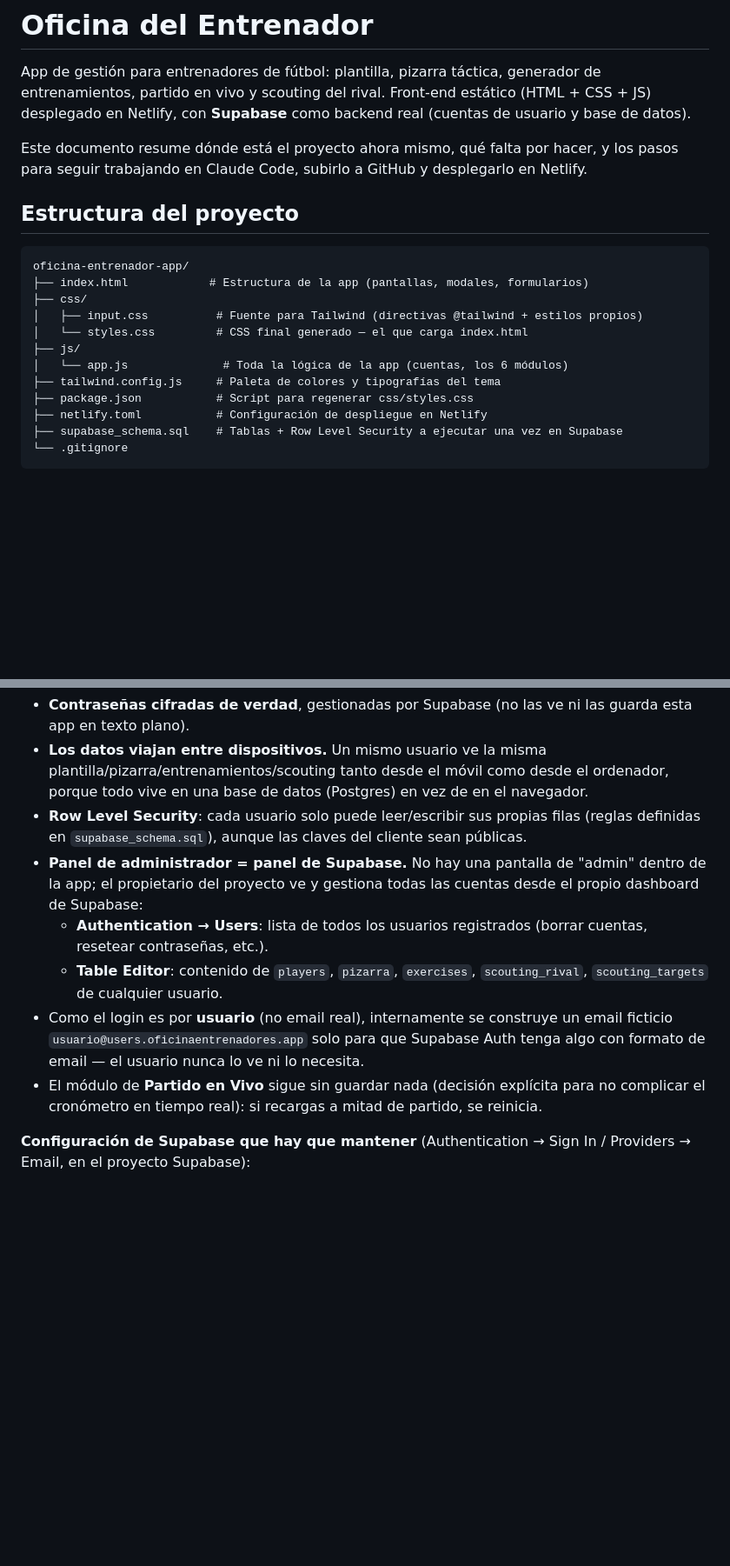
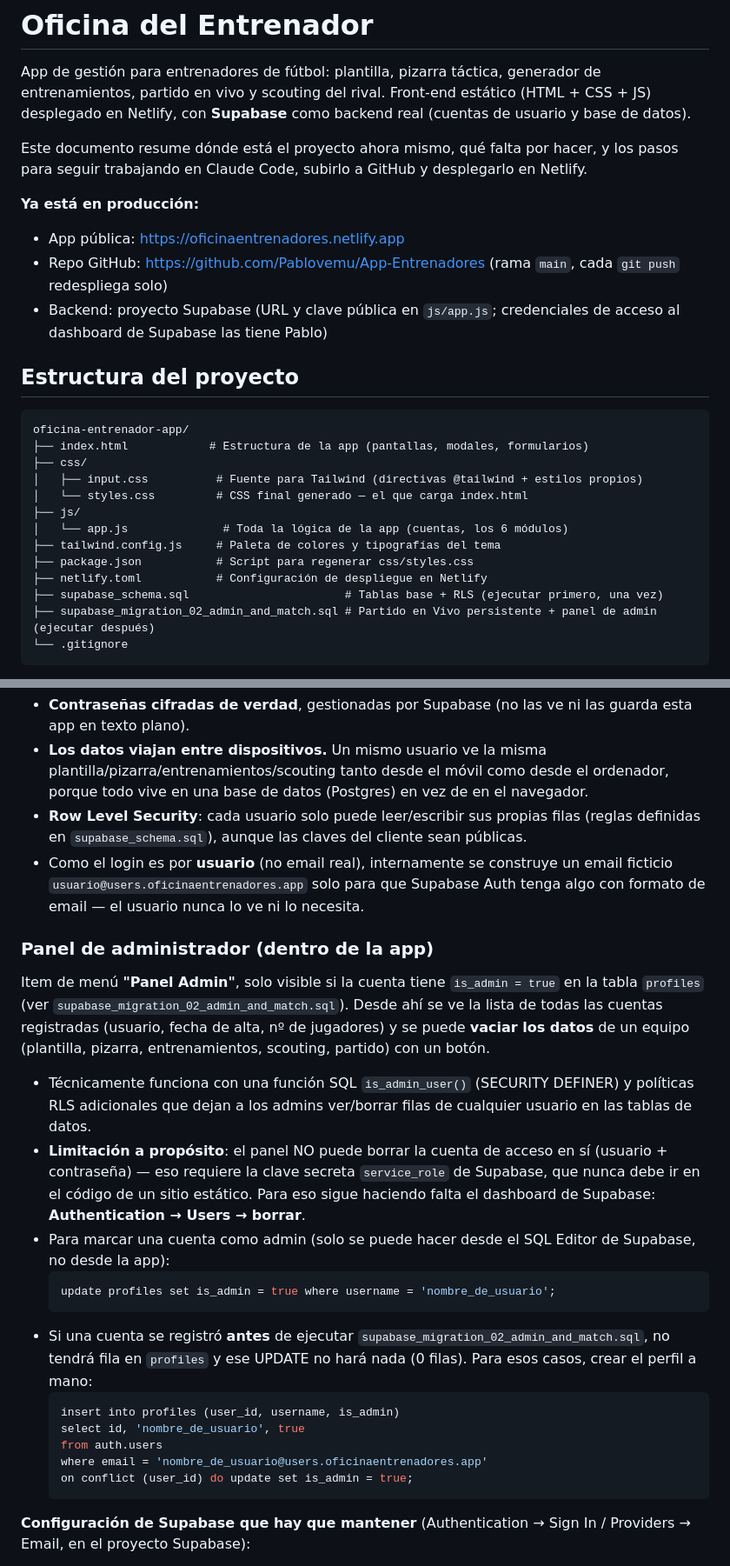
Before and after one commit to Pablovemu/App-Entrenadores, a Markdown page: README.md, 2 parts joined by grey strips. Shown at 87% size. Drawn GitHub-style; blank space fills up the shorter version.

Commit message:
Actualizar README: estado en produccion, panel de admin y partido persistente

````diff
--- a/README.md
+++ b/README.md
@@ -3,6 +3,11 @@
 App de gestión para entrenadores de fútbol: plantilla, pizarra táctica, generador de entrenamientos, partido en vivo y scouting del rival. Front-end estático (HTML + CSS + JS) desplegado en Netlify, con **Supabase** como backend real (cuentas de usuario y base de datos).
 
 Este documento resume dónde está el proyecto ahora mismo, qué falta por hacer, y los pasos para seguir trabajando en Claude Code, subirlo a GitHub y desplegarlo en Netlify.
+
+**Ya está en producción:**
+- App pública: https://oficinaentrenadores.netlify.app
+- Repo GitHub: https://github.com/Pablovemu/App-Entrenadores (rama `main`, cada `git push` redespliega solo)
+- Backend: proyecto Supabase (URL y clave pública en `js/app.js`; credenciales de acceso al dashboard de Supabase las tiene Pablo)
 
 ## Estructura del proyecto
 
@@ -17,7 +22,8 @@ oficina-entrenador-app/
 ├── tailwind.config.js     # Paleta de colores y tipografías del tema
 ├── package.json           # Script para regenerar css/styles.css
 ├── netlify.toml           # Configuración de despliegue en Netlify
-├── supabase_schema.sql    # Tablas + Row Level Security a ejecutar una vez en Supabase
+├── supabase_schema.sql                       # Tablas base + RLS (ejecutar primero, una vez)
+├── supabase_migration_02_admin_and_match.sql # Partido en Vivo persistente + panel de admin (ejecutar después)
 └── .gitignore
 ```
 
@@ -63,11 +69,26 @@ Hay una pantalla de acceso (usuario + contraseña) respaldada por **Supabase Aut
 - **Contraseñas cifradas de verdad**, gestionadas por Supabase (no las ve ni las guarda esta app en texto plano).
 - **Los datos viajan entre dispositivos.** Un mismo usuario ve la misma plantilla/pizarra/entrenamientos/scouting tanto desde el móvil como desde el ordenador, porque todo vive en una base de datos (Postgres) en vez de en el navegador.
 - **Row Level Security**: cada usuario solo puede leer/escribir sus propias filas (reglas definidas en `supabase_schema.sql`), aunque las claves del cliente sean públicas.
-- **Panel de administrador = panel de Supabase.** No hay una pantalla de "admin" dentro de la app; el propietario del proyecto ve y gestiona todas las cuentas desde el propio dashboard de Supabase:
-  - **Authentication → Users**: lista de todos los usuarios registrados (borrar cuentas, resetear contraseñas, etc.).
-  - **Table Editor**: contenido de `players`, `pizarra`, `exercises`, `scouting_rival`, `scouting_targets` de cualquier usuario.
 - Como el login es por **usuario** (no email real), internamente se construye un email ficticio `usuario@users.oficinaentrenadores.app` solo para que Supabase Auth tenga algo con formato de email — el usuario nunca lo ve ni lo necesita.
-- El módulo de **Partido en Vivo** sigue sin guardar nada (decisión explícita para no complicar el cronómetro en tiempo real): si recargas a mitad de partido, se reinicia.
+
+### Panel de administrador (dentro de la app)
+
+Item de menú **"Panel Admin"**, solo visible si la cuenta tiene `is_admin = true` en la tabla `profiles` (ver `supabase_migration_02_admin_and_match.sql`). Desde ahí se ve la lista de todas las cuentas registradas (usuario, fecha de alta, nº de jugadores) y se puede **vaciar los datos** de un equipo (plantilla, pizarra, entrenamientos, scouting, partido) con un botón.
+
+- Técnicamente funciona con una función SQL `is_admin_user()` (SECURITY DEFINER) y políticas RLS adicionales que dejan a los admins ver/borrar filas de cualquier usuario en las tablas de datos.
+- **Limitación a propósito**: el panel NO puede borrar la cuenta de acceso en sí (usuario + contraseña) — eso requiere la clave secreta `service_role` de Supabase, que nunca debe ir en el código de un sitio estático. Para eso sigue haciendo falta el dashboard de Supabase: **Authentication → Users → borrar**.
+- Para marcar una cuenta como admin (solo se puede hacer desde el SQL Editor de Supabase, no desde la app):
+  ```sql
+  update profiles set is_admin = true where username = 'nombre_de_usuario';
+  ```
+- Si una cuenta se registró **antes** de ejecutar `supabase_migration_02_admin_and_match.sql`, no tendrá fila en `profiles` y ese UPDATE no hará nada (0 filas). Para esos casos, crear el perfil a mano:
+  ```sql
+  insert into profiles (user_id, username, is_admin)
+  select id, 'nombre_de_usuario', true
+  from auth.users
+  where email = 'nombre_de_usuario@users.oficinaentrenadores.app'
+  on conflict (user_id) do update set is_admin = true;
+  ```
 
 **Configuración de Supabase que hay que mantener** (Authentication → Sign In / Providers → Email, en el proyecto Supabase):
 - **Enable email provider**: activado.
````
Also changed, not shown: other parts of README.md (+9 -4 lines).
